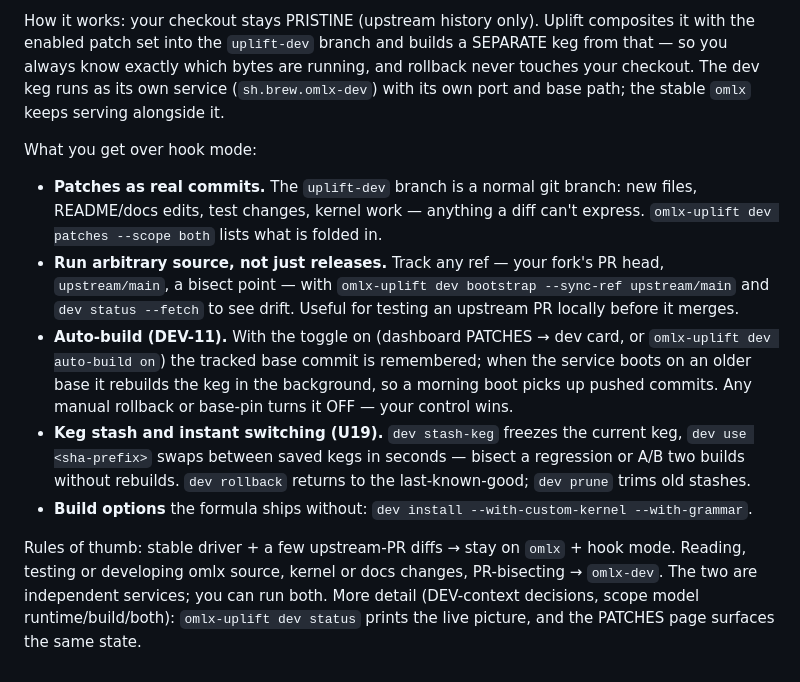
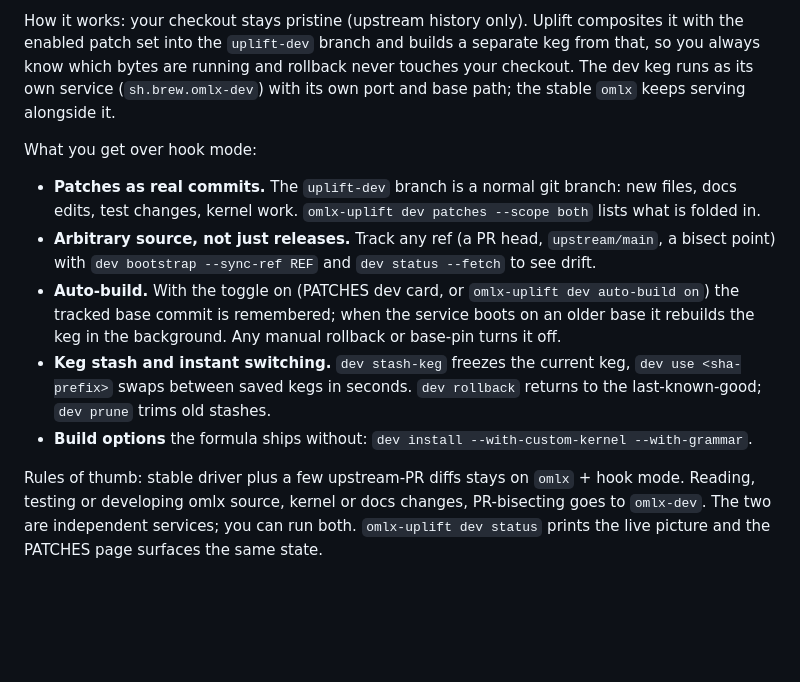
Before and after one commit to zviratko/omlx-uplift, a Markdown page: README.md, the part around the change printed below. Drawn GitHub-style; blank space fills up the shorter version.

````diff
--- a/README.md
+++ b/README.md
@@ -101,39 +143,33 @@ omlx-uplift dev install                 # materialize build patches + build the
 ```
 
-How it works: your checkout stays PRISTINE (upstream history only). Uplift
-composites it with the enabled patch set into the `uplift-dev` branch and
-builds a SEPARATE keg from that — so you always know exactly which bytes
-are running, and rollback never touches your checkout. The dev keg runs
-as its own service (`sh.brew.omlx-dev`) with its own port and base path;
-the stable `omlx` keeps serving alongside it.
+How it works: your checkout stays pristine (upstream history only).
+Uplift composites it with the enabled patch set into the `uplift-dev`
+branch and builds a separate keg from that, so you always know which
+bytes are running and rollback never touches your checkout. The dev keg
+runs as its own service (`sh.brew.omlx-dev`) with its own port and base
+path; the stable `omlx` keeps serving alongside it.
 
 What you get over hook mode:
 
 - **Patches as real commits.** The `uplift-dev` branch is a normal git
-  branch: new files, README/docs edits, test changes, kernel work —
-  anything a diff can't express. `omlx-uplift dev patches --scope both`
-  lists what is folded in.
-- **Run arbitrary source, not just releases.** Track any ref — your
-  fork's PR head, `upstream/main`, a bisect point — with
-  `omlx-uplift dev bootstrap --sync-ref upstream/main` and
-  `dev status --fetch` to see drift. Useful for testing an upstream PR
-  locally before it merges.
-- **Auto-build (DEV-11).** With the toggle on (dashboard PATCHES → dev
-  card, or `omlx-uplift dev auto-build on`) the tracked base commit is
-  remembered; when the service boots on an older base it rebuilds the
-  keg in the background, so a morning boot picks up pushed commits. Any
-  manual rollback or base-pin turns it OFF — your control wins.
-- **Keg stash and instant switching (U19).** `dev stash-keg` freezes the
+  branch: new files, docs edits, test changes, kernel work.
+  `omlx-uplift dev patches --scope both` lists what is folded in.
+- **Arbitrary source, not just releases.** Track any ref (a PR head,
+  `upstream/main`, a bisect point) with `dev bootstrap --sync-ref REF`
+  and `dev status --fetch` to see drift.
+- **Auto-build.** With the toggle on (PATCHES dev card, or
+  `omlx-uplift dev auto-build on`) the tracked base commit is remembered;
+  when the service boots on an older base it rebuilds the keg in the
+  background. Any manual rollback or base-pin turns it off.
+- **Keg stash and instant switching.** `dev stash-keg` freezes the
   current keg, `dev use <sha-prefix>` swaps between saved kegs in
-  seconds — bisect a regression or A/B two builds without rebuilds.
-  `dev rollback` returns to the last-known-good; `dev prune` trims old
-  stashes.
+  seconds. `dev rollback` returns to the last-known-good; `dev prune`
+  trims old stashes.
 - **Build options** the formula ships without: `dev install
   --with-custom-kernel --with-grammar`.
 
-Rules of thumb: stable driver + a few upstream-PR diffs → stay on
+Rules of thumb: stable driver plus a few upstream-PR diffs stays on
 `omlx` + hook mode. Reading, testing or developing omlx source, kernel
-or docs changes, PR-bisecting → `omlx-dev`. The two are independent
-services; you can run both. More detail (DEV-context decisions, scope
-model runtime/build/both): `omlx-uplift dev status` prints the live
-picture, and the PATCHES page surfaces the same state.
+or docs changes, PR-bisecting goes to `omlx-dev`. The two are independent
+services; you can run both. `omlx-uplift dev status` prints the live
+picture and the PATCHES page surfaces the same state.
````
Also changed, not shown: other parts of README.md (+73 -31 lines), docs/screenshots/models.png (added), docs/screenshots/patches.png (added), docs/screenshots/status-board.png (added).
